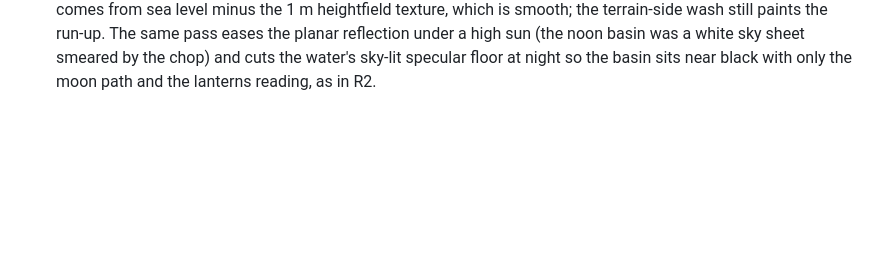
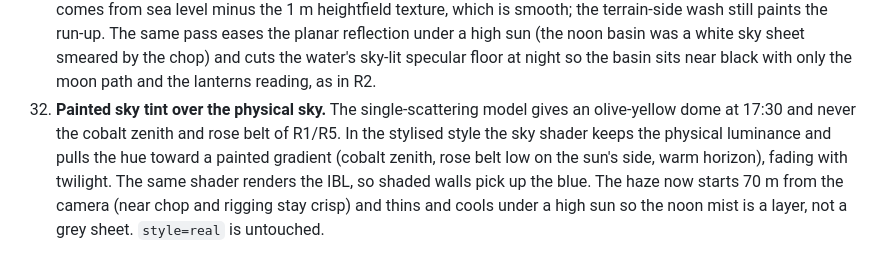
Before and after one commit to bobnoe3000-maker/ocean, a Markdown page: docs/DECISIONS.md, the part around the change. Rendered like a GitHub page; blank space fills up the shorter version.

Commit message:
Docs: decision 32 (painted sky tint, haze start and noon haze)
Co-Authored-By: Claude Fable 5.1 <noreply@anthropic.com>
Claude-Session: https://claude.ai/code/session_01XuCh868jW2nkzJpfBJdxAU

```diff
--- a/docs/DECISIONS.md
+++ b/docs/DECISIONS.md
@@ -147,3 +147,12 @@ Recorded as they were made. Newest at the bottom.
     sun (the noon basin was a white sky sheet smeared by the chop) and cuts
     the water's sky-lit specular floor at night so the basin sits near black
     with only the moon path and the lanterns reading, as in R2.
+32. **Painted sky tint over the physical sky.** The single-scattering model
+    gives an olive-yellow dome at 17:30 and never the cobalt zenith and rose
+    belt of R1/R5. In the stylised style the sky shader keeps the physical
+    luminance and pulls the hue toward a painted gradient (cobalt zenith,
+    rose belt low on the sun's side, warm horizon), fading with twilight.
+    The same shader renders the IBL, so shaded walls pick up the blue. The
+    haze now starts 70 m from the camera (near chop and rigging stay crisp)
+    and thins and cools under a high sun so the noon mist is a layer, not a
+    grey sheet. `style=real` is untouched.
```
